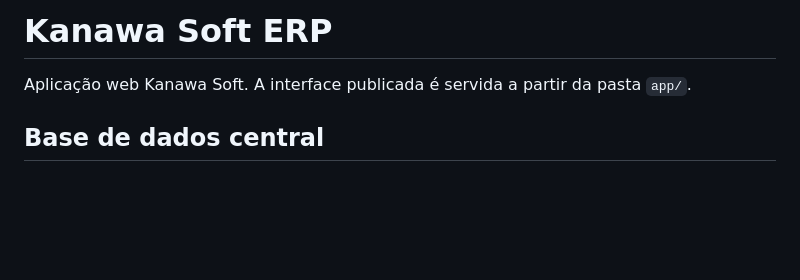
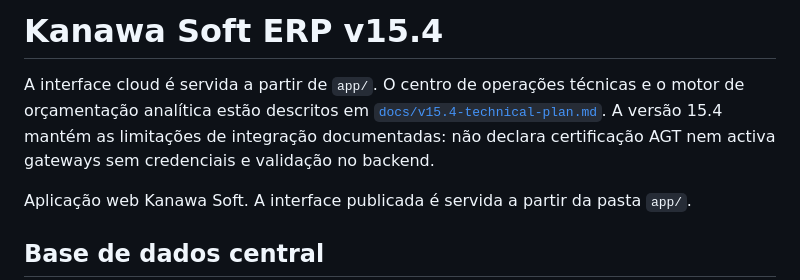
Before and after one commit to dpedroservice-code/Kanawasoftv15.2, a Markdown page: README.md, the part around the change. Rendered like a GitHub page; blank space fills up the shorter version.

Commit message:
Document KanawaSoft 15.4 technical workspace

```diff
--- a/README.md
+++ b/README.md
@@ -1,4 +1,6 @@
-# Kanawa Soft ERP
+# Kanawa Soft ERP v15.4
+
+A interface cloud é servida a partir de `app/`. O centro de operações técnicas e o motor de orçamentação analítica estão descritos em [`docs/v15.4-technical-plan.md`](docs/v15.4-technical-plan.md). A versão 15.4 mantém as limitações de integração documentadas: não declara certificação AGT nem activa gateways sem credenciais e validação no backend.
 
 Aplicação web Kanawa Soft. A interface publicada é servida a partir da pasta `app/`.
 
```
